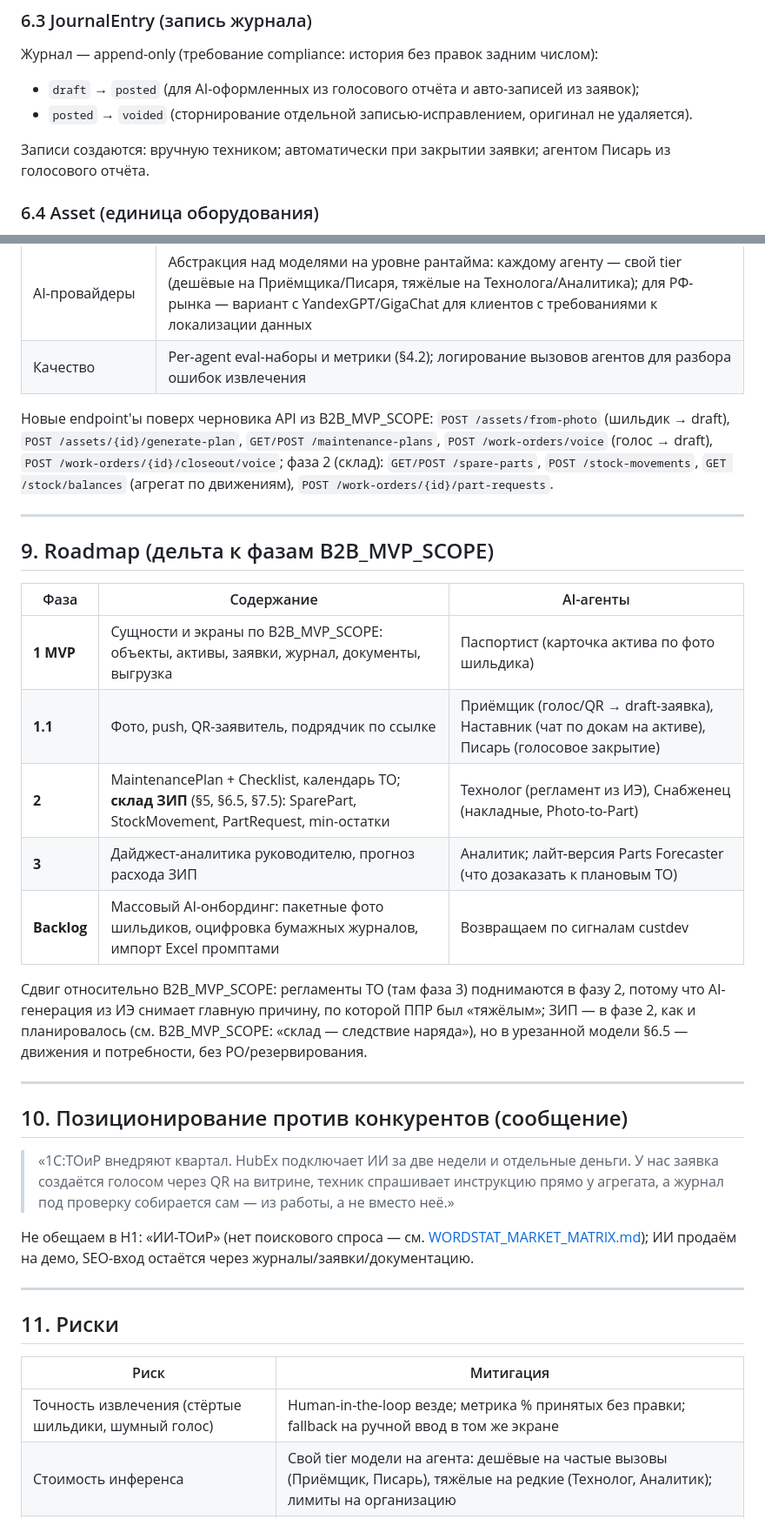
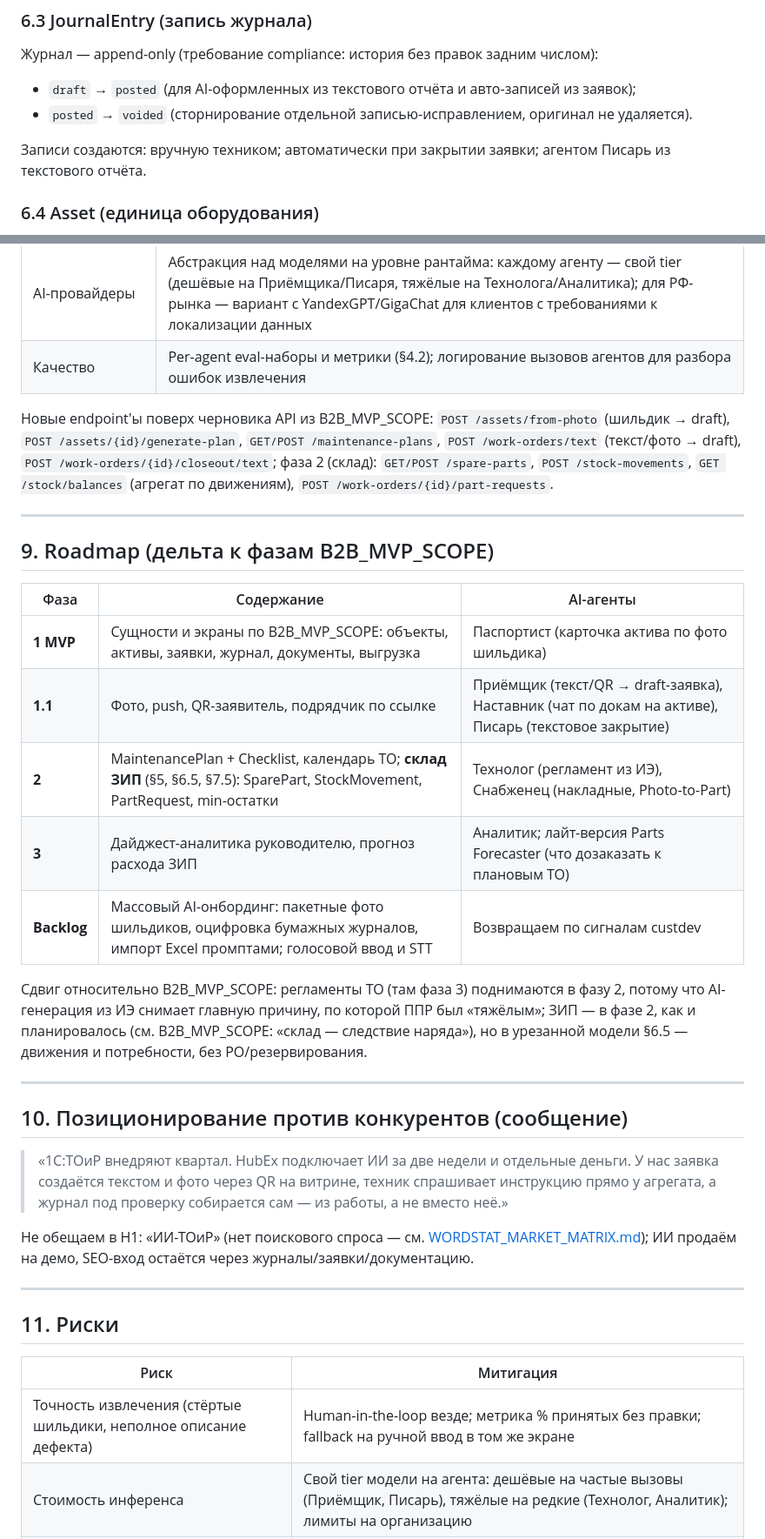
Before and after one commit to masterdoc-app/masterdoc, a Markdown page: TOIR_AI_SYSTEM_DESIGN.md, 2 parts joined by grey strips. Shown at 87% size. Rendered like a GitHub page.

Commit message:
Defer voice input and STT: use text/photo for requests and closeouts
Co-authored-by: AntonButov <AntonButov@users.noreply.github.com>

```diff
--- a/TOIR_AI_SYSTEM_DESIGN.md
+++ b/TOIR_AI_SYSTEM_DESIGN.md
@@ -200,10 +202,10 @@ stateDiagram-v2
 
 Журнал — append-only (требование compliance: история без правок задним числом):
 
-- `draft` → `posted` (для AI-оформленных из голосового отчёта и авто-записей из заявок);
+- `draft` → `posted` (для AI-оформленных из текстового отчёта и авто-записей из заявок);
 - `posted` → `voided` (сторнирование отдельной записью-исправлением, оригинал не удаляется).
 
-Записи создаются: вручную техником; автоматически при закрытии заявки; агентом Писарь из голосового отчёта.
+Записи создаются: вручную техником; автоматически при закрытии заявки; агентом Писарь из текстового отчёта.
 
 ### 6.4 Asset (единица оборудования)
 
@@ -391,7 +393,7 @@ sequenceDiagram
 | AI-провайдеры | Абстракция над моделями на уровне рантайма: каждому агенту — свой tier (дешёвые на Приёмщика/Писаря, тяжёлые на Технолога/Аналитика); для РФ-рынка — вариант с YandexGPT/GigaChat для клиентов с требованиями к локализации данных |
 | Качество | Per-agent eval-наборы и метрики (§4.2); логирование вызовов агентов для разбора ошибок извлечения |
 
-Новые endpoint'ы поверх черновика API из B2B_MVP_SCOPE: `POST /assets/from-photo` (шильдик → draft), `POST /assets/{id}/generate-plan`, `GET/POST /maintenance-plans`, `POST /work-orders/voice` (голос → draft), `POST /work-orders/{id}/closeout/voice`; фаза 2 (склад): `GET/POST /spare-parts`, `POST /stock-movements`, `GET /stock/balances` (агрегат по движениям), `POST /work-orders/{id}/part-requests`.
+Новые endpoint'ы поверх черновика API из B2B_MVP_SCOPE: `POST /assets/from-photo` (шильдик → draft), `POST /assets/{id}/generate-plan`, `GET/POST /maintenance-plans`, `POST /work-orders/text` (текст/фото → draft), `POST /work-orders/{id}/closeout/text`; фаза 2 (склад): `GET/POST /spare-parts`, `POST /stock-movements`, `GET /stock/balances` (агрегат по движениям), `POST /work-orders/{id}/part-requests`.
 
 ---
 
@@ -400,10 +402,10 @@ sequenceDiagram
 | Фаза | Содержание | AI-агенты |
 |------|------------|-----------|
 | **1 MVP** | Сущности и экраны по B2B_MVP_SCOPE: объекты, активы, заявки, журнал, документы, выгрузка | Паспортист (карточка актива по фото шильдика) |
-| **1.1** | Фото, push, QR-заявитель, подрядчик по ссылке | Приёмщик (голос/QR → draft-заявка), Наставник (чат по докам на активе), Писарь (голосовое закрытие) |
+| **1.1** | Фото, push, QR-заявитель, подрядчик по ссылке | Приёмщик (текст/QR → draft-заявка), Наставник (чат по докам на активе), Писарь (текстовое закрытие) |
 | **2** | MaintenancePlan + Checklist, календарь ТО; **склад ЗИП** (§5, §6.5, §7.5): SparePart, StockMovement, PartRequest, min-остатки | Технолог (регламент из ИЭ), Снабженец (накладные, Photo-to-Part) |
 | **3** | Дайджест-аналитика руководителю, прогноз расхода ЗИП | Аналитик; лайт-версия Parts Forecaster (что дозаказать к плановым ТО) |
-| **Backlog** | Массовый AI-онбординг: пакетные фото шильдиков, оцифровка бумажных журналов, импорт Excel промптами | Возвращаем по сигналам custdev |
+| **Backlog** | Массовый AI-онбординг: пакетные фото шильдиков, оцифровка бумажных журналов, импорт Excel промптами; голосовой ввод и STT | Возвращаем по сигналам custdev |
 
 Сдвиг относительно B2B_MVP_SCOPE: регламенты ТО (там фаза 3) поднимаются в фазу 2, потому что AI-генерация из ИЭ снимает главную причину, по которой ППР был «тяжёлым»; ЗИП — в фазе 2, как и планировалось (см. B2B_MVP_SCOPE: «склад — следствие наряда»), но в урезанной модели §6.5 — движения и потребности, без PO/резервирования.
 
@@ -411,7 +413,7 @@ sequenceDiagram
 
 ## 10. Позиционирование против конкурентов (сообщение)
 
-> «1С:ТОиР внедряют квартал. HubEx подключает ИИ за две недели и отдельные деньги. У нас заявка создаётся голосом через QR на витрине, техник спрашивает инструкцию прямо у агрегата, а журнал под проверку собирается сам — из работы, а не вместо неё.»
+> «1С:ТОиР внедряют квартал. HubEx подключает ИИ за две недели и отдельные деньги. У нас заявка создаётся текстом и фото через QR на витрине, техник спрашивает инструкцию прямо у агрегата, а журнал под проверку собирается сам — из работы, а не вместо неё.»
 
 Не обещаем в H1: «ИИ-ТОиР» (нет поискового спроса — см. [WORDSTAT_MARKET_MATRIX.md](WORDSTAT_MARKET_MATRIX.md)); ИИ продаём на демо, SEO-вход остаётся через журналы/заявки/документацию.
 
@@ -421,7 +423,7 @@ sequenceDiagram
 
 | Риск | Митигация |
 |------|-----------|
-| Точность извлечения (стёртые шильдики, шумный голос) | Human-in-the-loop везде; метрика % принятых без правки; fallback на ручной ввод в том же экране |
+| Точность извлечения (стёртые шильдики, неполное описание дефекта) | Human-in-the-loop везде; метрика % принятых без правки; fallback на ручной ввод в том же экране |
 | Стоимость инференса | Свой tier модели на агента: дешёвые на частые вызовы (Приёмщик, Писарь), тяжёлые на редкие (Технолог, Аналитик); лимиты на организацию |
 | Недоверие «ИИ придумал регламент» | Каждый пункт чек-листа со ссылкой на страницу источника (ИЭ); бейдж source: ai_generated + кто подтвердил |
 | Конкуренты скопируют (Limble/UpKeep уже имеют примитивы) | Они не идут в РФ и в малый бизнес; наша защита — рублёвый рынок, Telegram-каналы, отраслевые шаблоны под холод/ритейл |
```
Also changed, not shown: other parts of TOIR_AI_SYSTEM_DESIGN.md (+14 -12 lines).
